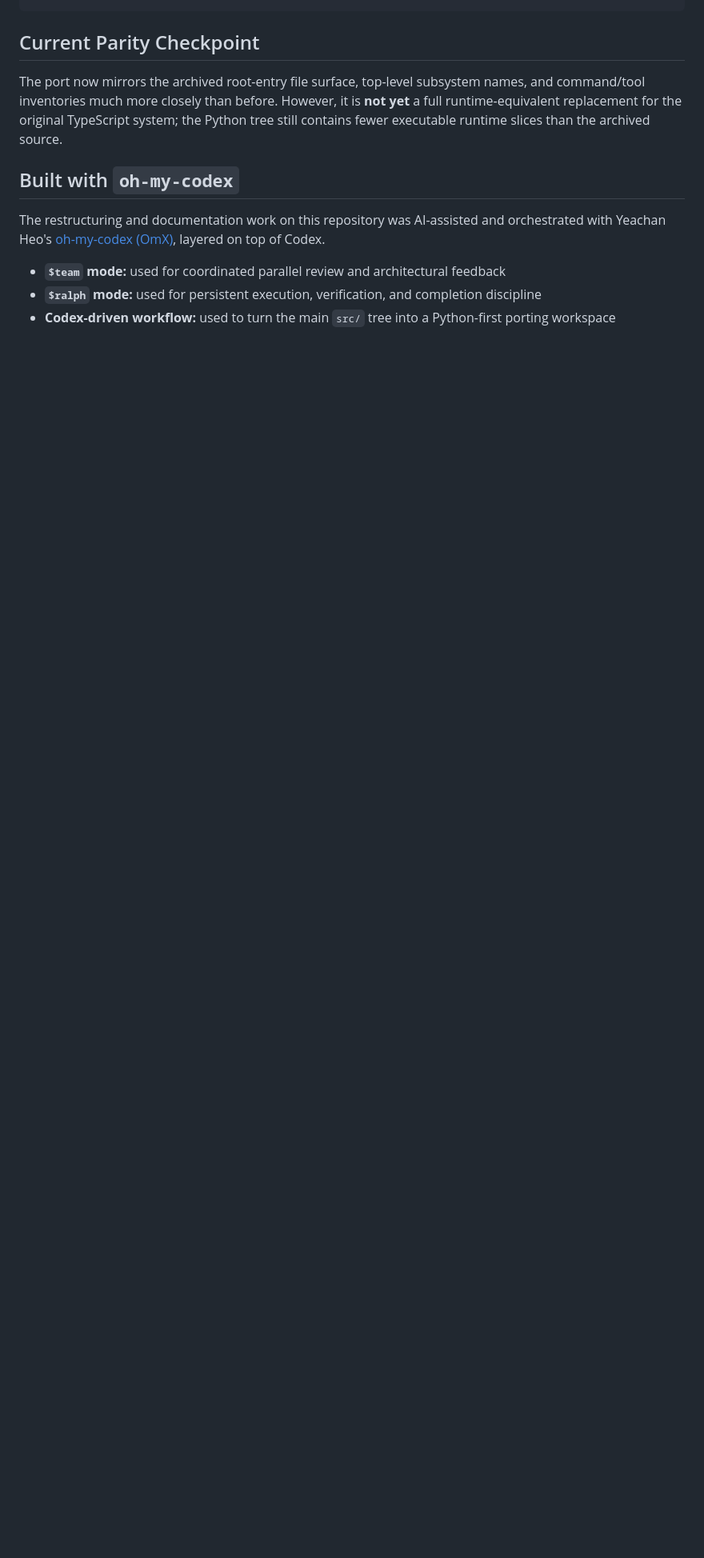
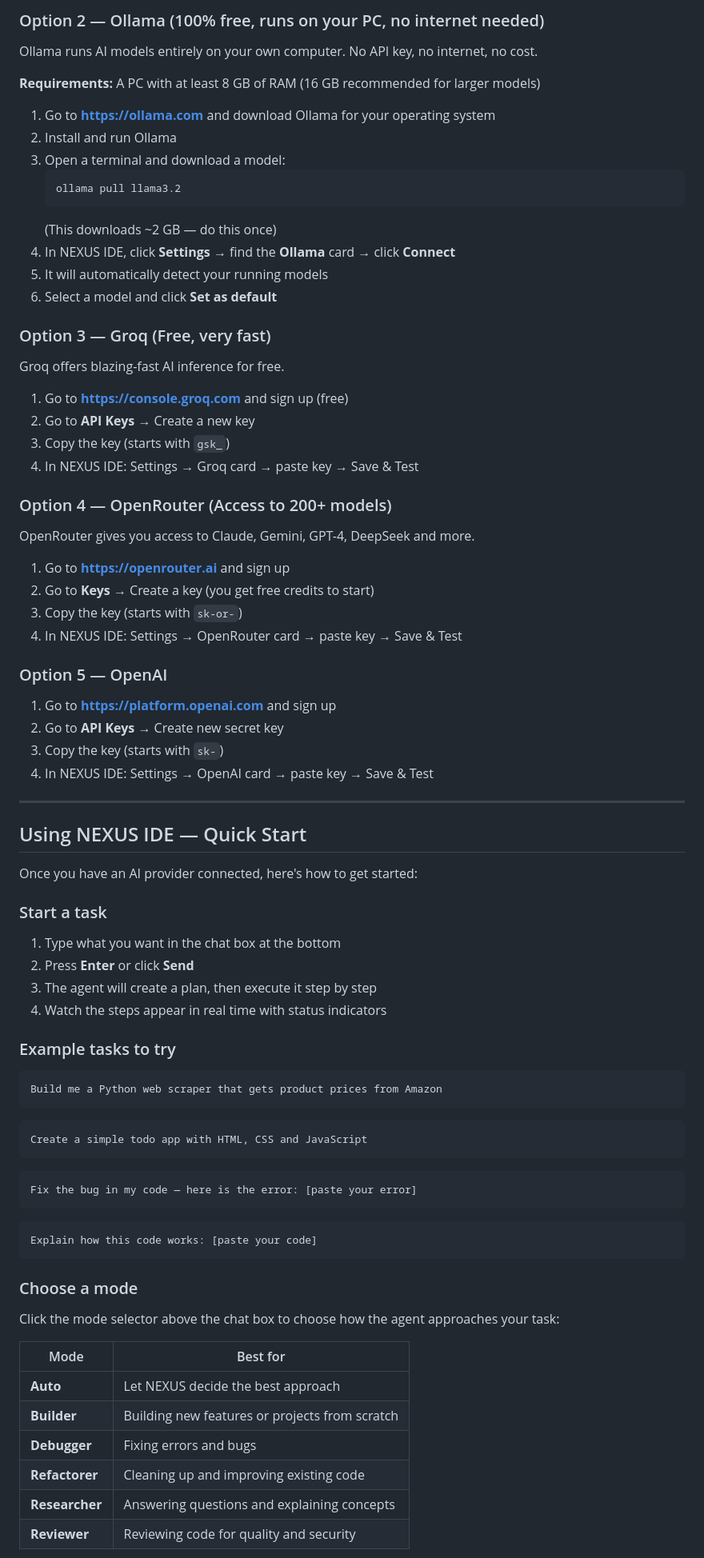
Before and after one commit to razhil1/claw-mode, a Markdown page: README.md, the part around one of its changes. Shown at 80% size. GitHub-like rendering; blank space fills up the shorter version.

````diff
--- a/README.md
+++ b/README.md
@@ -149,15 +185,86 @@ python3 -m src.main tools --limit 10
+### Option 2 — Ollama (100% free, runs on your PC, no internet needed)
+
+Ollama runs AI models entirely on your own computer. No API key, no internet, no cost.
+
+**Requirements:** A PC with at least 8 GB of RAM (16 GB recommended for larger models)
+
+1. Go to **https://ollama.com** and download Ollama for your operating system
+2. Install and run Ollama
+3. Open a terminal and download a model:
+   ```
+   ollama pull llama3.2
+   ```
+   (This downloads ~2 GB — do this once)
+4. In NEXUS IDE, click **Settings** → find the **Ollama** card → click **Connect**
+5. It will automatically detect your running models
+6. Select a model and click **Set as default**
+
+### Option 3 — Groq (Free, very fast)
+
+Groq offers blazing-fast AI inference for free.
+
+1. Go to **https://console.groq.com** and sign up (free)
+2. Go to **API Keys** → Create a new key
+3. Copy the key (starts with `gsk_`)
+4. In NEXUS IDE: Settings → Groq card → paste key → Save & Test
+
+### Option 4 — OpenRouter (Access to 200+ models)
+
+OpenRouter gives you access to Claude, Gemini, GPT-4, DeepSeek and more.
+
+1. Go to **https://openrouter.ai** and sign up
+2. Go to **Keys** → Create a key (you get free credits to start)
+3. Copy the key (starts with `sk-or-`)
+4. In NEXUS IDE: Settings → OpenRouter card → paste key → Save & Test
+
+### Option 5 — OpenAI
+
+1. Go to **https://platform.openai.com** and sign up
+2. Go to **API Keys** → Create new secret key
+3. Copy the key (starts with `sk-`)
+4. In NEXUS IDE: Settings → OpenAI card → paste key → Save & Test
+
+---
+
+## Using NEXUS IDE — Quick Start
+
+Once you have an AI provider connected, here's how to get started:
+
+### Start a task
+
+1. Type what you want in the chat box at the bottom
+2. Press **Enter** or click **Send**
+3. The agent will create a plan, then execute it step by step
+4. Watch the steps appear in real time with status indicators
+
+### Example tasks to try
+
+```
+Build me a Python web scraper that gets product prices from Amazon
 ```
 
-## Current Parity Checkpoint
+```
+Create a simple todo app with HTML, CSS and JavaScript
+```
 
-The port now mirrors the archived root-entry file surface, top-level subsystem names, and command/tool inventories much more closely than before. However, it is **not yet** a full runtime-equivalent replacement for the original TypeScript system; the Python tree still contains fewer executable runtime slices than the archived source.
+```
+Fix the bug in my code — here is the error: [paste your error]
+```
 
+```
+Explain how this code works: [paste your code]
+```
 
-## Built with `oh-my-codex`
+### Choose a mode
 
-The restructuring and documentation work on this repository was AI-assisted and orchestrated with Yeachan Heo's [oh-my-codex (OmX)](https://github.com/Yeachan-Heo/oh-my-codex), layered on top of Codex.
+Click the mode selector above the chat box to choose how the agent approaches your task:
 
-- **`$team` mode:** used for coordinated parallel review and architectural feedback
-- **`$ralph` mode:** used for persistent execution, verification, and completion discipline
-- **Codex-driven workflow:** used to turn the main `src/` tree into a Python-first porting workspace
+| Mode | Best for |
+|------|----------|
+| **Auto** | Let NEXUS decide the best approach |
+| **Builder** | Building new features or projects from scratch |
+| **Debugger** | Fixing errors and bugs |
+| **Refactorer** | Cleaning up and improving existing code |
+| **Researcher** | Answering questions and explaining concepts |
+| **Reviewer** | Reviewing code for quality and security |
 
````
Also changed, not shown: other parts of README.md (+237 -122 lines).
